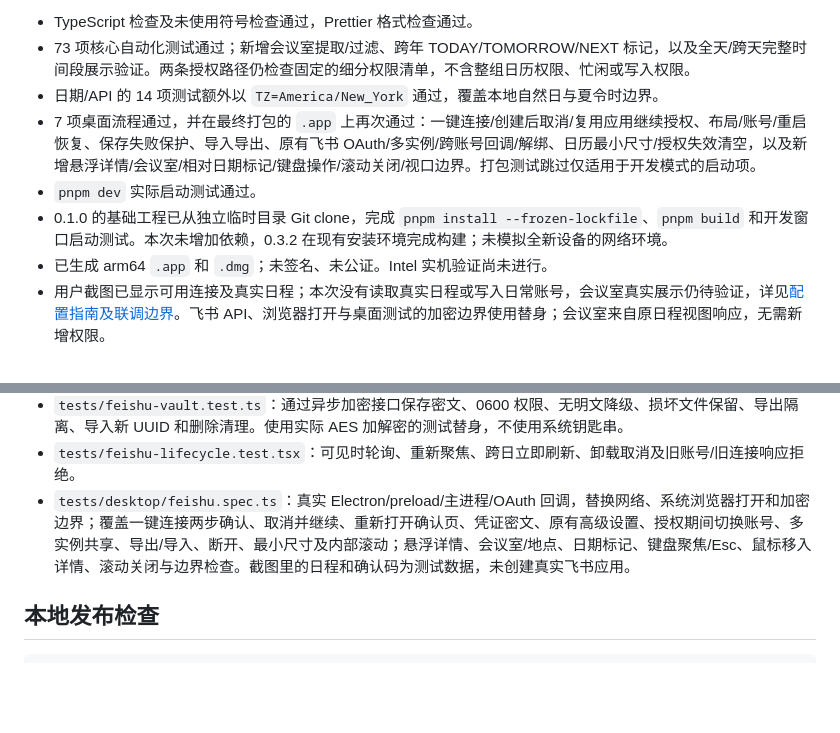
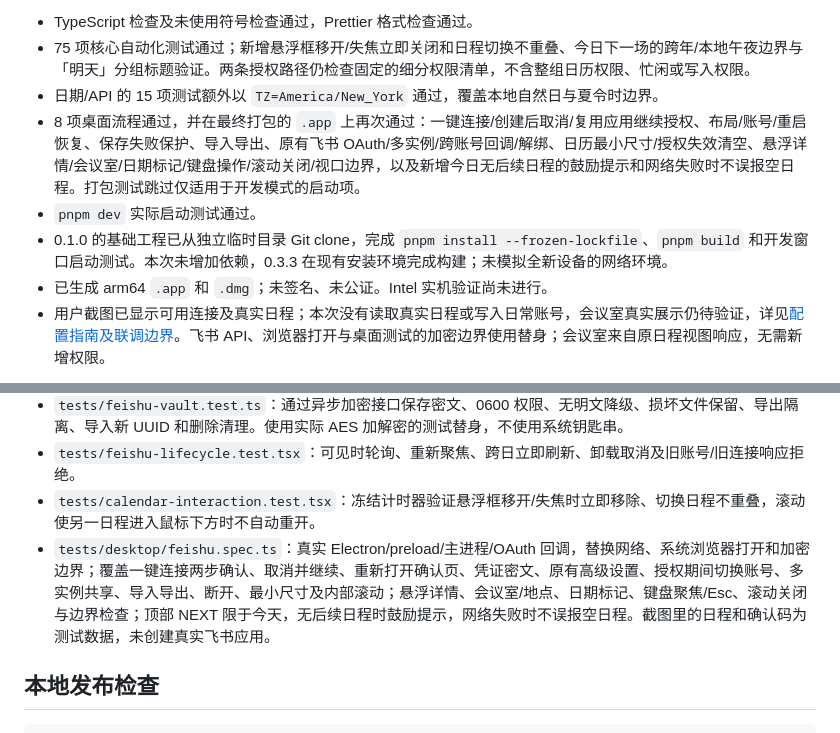
Before and after one commit to KonjakZhou/AllInOneWorkspace, a Markdown page: docs/verification.md, 2 parts joined by grey strips. GitHub-like rendering; blank space fills up the shorter version.

```diff
--- a/docs/verification.md
+++ b/docs/verification.md
@@ -6,10 +6,10 @@
 
 - TypeScript 检查及未使用符号检查通过，Prettier 格式检查通过。
-- 73 项核心自动化测试通过；新增会议室提取/过滤、跨年 TODAY/TOMORROW/NEXT 标记，以及全天/跨天完整时间段展示验证。两条授权路径仍检查固定的细分权限清单，不含整组日历权限、忙闲或写入权限。
-- 日期/API 的 14 项测试额外以 `TZ=America/New_York` 通过，覆盖本地自然日与夏令时边界。
-- 7 项桌面流程通过，并在最终打包的 `.app` 上再次通过：一键连接/创建后取消/复用应用继续授权、布局/账号/重启恢复、保存失败保护、导入导出、原有飞书 OAuth/多实例/跨账号回调/解绑、日历最小尺寸/授权失效清空，以及新增悬浮详情/会议室/相对日期标记/键盘操作/滚动关闭/视口边界。打包测试跳过仅适用于开发模式的启动项。
+- 75 项核心自动化测试通过；新增悬浮框移开/失焦立即关闭和日程切换不重叠、今日下一场的跨年/本地午夜边界与「明天」分组标题验证。两条授权路径仍检查固定的细分权限清单，不含整组日历权限、忙闲或写入权限。
+- 日期/API 的 15 项测试额外以 `TZ=America/New_York` 通过，覆盖本地自然日与夏令时边界。
+- 8 项桌面流程通过，并在最终打包的 `.app` 上再次通过：一键连接/创建后取消/复用应用继续授权、布局/账号/重启恢复、保存失败保护、导入导出、原有飞书 OAuth/多实例/跨账号回调/解绑、日历最小尺寸/授权失效清空、悬浮详情/会议室/日期标记/键盘操作/滚动关闭/视口边界，以及新增今日无后续日程的鼓励提示和网络失败时不误报空日程。打包测试跳过仅适用于开发模式的启动项。
 - `pnpm dev` 实际启动测试通过。
-- 0.1.0 的基础工程已从独立临时目录 Git clone，完成 `pnpm install --frozen-lockfile`、`pnpm build` 和开发窗口启动测试。本次未增加依赖，0.3.2 在现有安装环境完成构建；未模拟全新设备的网络环境。
+- 0.1.0 的基础工程已从独立临时目录 Git clone，完成 `pnpm install --frozen-lockfile`、`pnpm build` 和开发窗口启动测试。本次未增加依赖，0.3.3 在现有安装环境完成构建；未模拟全新设备的网络环境。
 - 已生成 arm64 `.app` 和 `.dmg`；未签名、未公证。Intel 实机验证尚未进行。
 - 用户截图已显示可用连接及真实日程；本次没有读取真实日程或写入日常账号，会议室真实展示仍待验证，详见[配置指南及联调边界](feishu-calendar.md)。飞书 API、浏览器打开与桌面测试的加密边界使用替身；会议室来自原日程视图响应，无需新增权限。
 
@@ -27,7 +27,8 @@
 - `tests/feishu-service.test.ts`：账号隔离、同账号请求合并、刷新令牌轮换/落盘失败重试、旧连接保留、切换期间回调、删除/解绑后的迟到请求和读取、取消过程中写入的回滚、授权失效清空和网络失败保留缓存。
 - `tests/feishu-vault.test.ts`：通过异步加密接口保存密文、0600 权限、无明文降级、损坏文件保留、导出隔离、导入新 UUID 和删除清理。使用实际 AES 加解密的测试替身，不使用系统钥匙串。
 - `tests/feishu-lifecycle.test.tsx`：可见时轮询、重新聚焦、跨日立即刷新、卸载取消及旧账号/旧连接响应拒绝。
-- `tests/desktop/feishu.spec.ts`：真实 Electron/preload/主进程/OAuth 回调，替换网络、系统浏览器打开和加密边界；覆盖一键连接两步确认、取消并继续、重新打开确认页、凭证密文、原有高级设置、授权期间切换账号、多实例共享、导出/导入、断开、最小尺寸及内部滚动；悬浮详情、会议室/地点、日期标记、键盘聚焦/Esc、鼠标移入详情、滚动关闭与边界检查。截图里的日程和确认码为测试数据，未创建真实飞书应用。
+- `tests/calendar-interaction.test.tsx`：冻结计时器验证悬浮框移开/失焦时立即移除、切换日程不重叠，滚动使另一日程进入鼠标下方时不自动重开。
+- `tests/desktop/feishu.spec.ts`：真实 Electron/preload/主进程/OAuth 回调，替换网络、系统浏览器打开和加密边界；覆盖一键连接两步确认、取消并继续、重新打开确认页、凭证密文、原有高级设置、授权期间切换账号、多实例共享、导入导出、断开、最小尺寸及内部滚动；悬浮详情、会议室/地点、日期标记、键盘聚焦/Esc、滚动关闭与边界检查；顶部 NEXT 限于今天，无后续日程时鼓励提示，网络失败时不误报空日程。截图里的日程和确认码为测试数据，未创建真实飞书应用。
 
 ## 本地发布检查
 
```
Also changed, not shown: other parts of docs/verification.md (+1 -1 lines), docs/feishu-calendar.md (+3 -2 lines), docs/images/feishu-calendar-details.png, docs/images/feishu-calendar.png, 9 other files.
